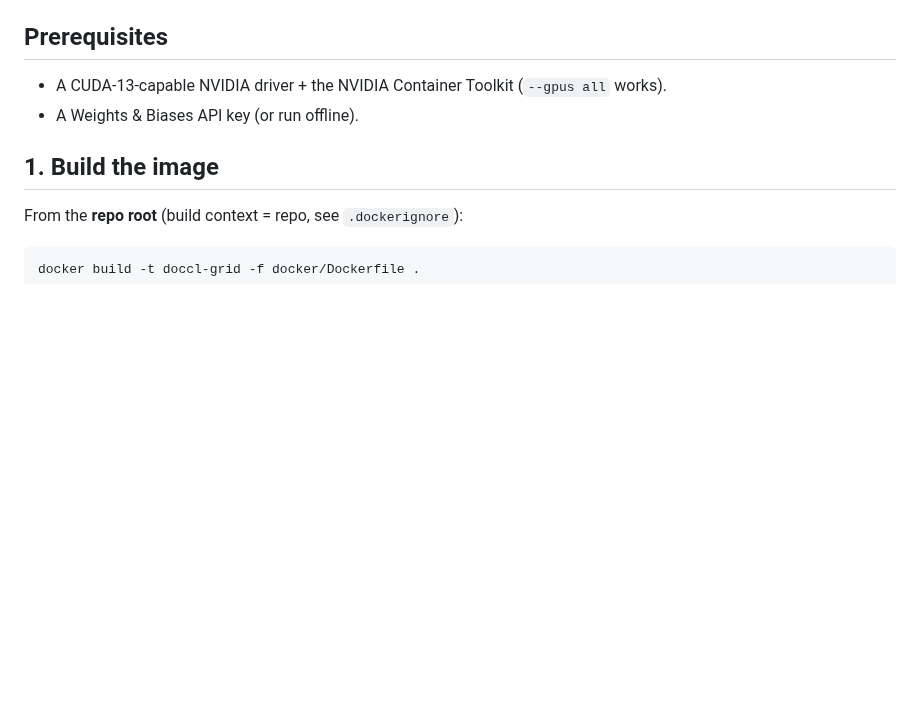
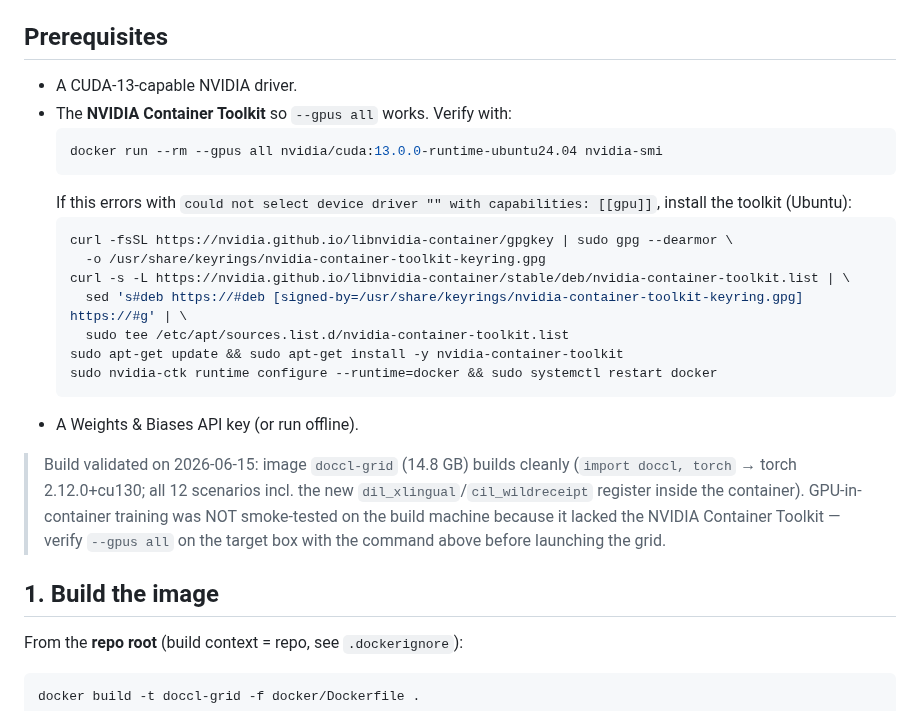
Before and after one commit to hoangthanh283/CLUE, a Markdown page: docker/README.md, the part around the change. Rendered like a GitHub page; blank space fills up the shorter version.

Commit message:
docs(docker): record NVIDIA Container Toolkit prereq + build validation
The doccl-grid image builds cleanly (validated 2026-06-15: torch 2.12.0+cu130, all 12
scenarios incl. dil_xlingual/cil_wildreceipt register inside the container). GPU-in-
container training could NOT be smoke-tested on the build laptop because it lacks the
NVIDIA Container Toolkit (--gpus all -> 'could not select device driver'). Added the
verify command + Ubuntu install steps so this surfaces on the powerful machine before
launching, not mid-grid.

````diff
--- a/docker/README.md
+++ b/docker/README.md
@@ -9,8 +9,30 @@ cap 100, best-val weights restored) and **per-run FWT** (records the zero-shot
 future-task term + seeds the metrics tracker with the single-task baselines `b_i`).
 
 ## Prerequisites
-- A CUDA-13-capable NVIDIA driver + the NVIDIA Container Toolkit (`--gpus all` works).
+- A CUDA-13-capable NVIDIA driver.
+- The **NVIDIA Container Toolkit** so `--gpus all` works. Verify with:
+  ```bash
+  docker run --rm --gpus all nvidia/cuda:13.0.0-runtime-ubuntu24.04 nvidia-smi
+  ```
+  If this errors with `could not select device driver "" with capabilities: [[gpu]]`,
+  install the toolkit (Ubuntu):
+  ```bash
+  curl -fsSL https://nvidia.github.io/libnvidia-container/gpgkey | sudo gpg --dearmor \
+    -o /usr/share/keyrings/nvidia-container-toolkit-keyring.gpg
+  curl -s -L https://nvidia.github.io/libnvidia-container/stable/deb/nvidia-container-toolkit.list | \
+    sed 's#deb https://#deb [signed-by=/usr/share/keyrings/nvidia-container-toolkit-keyring.gpg] https://#g' | \
+    sudo tee /etc/apt/sources.list.d/nvidia-container-toolkit.list
+  sudo apt-get update && sudo apt-get install -y nvidia-container-toolkit
+  sudo nvidia-ctk runtime configure --runtime=docker && sudo systemctl restart docker
+  ```
 - A Weights & Biases API key (or run offline).
+
+> Build validated on 2026-06-15: image `doccl-grid` (14.8 GB) builds cleanly
+> (`import doccl, torch` → torch 2.12.0+cu130; all 12 scenarios incl. the new
+> `dil_xlingual`/`cil_wildreceipt` register inside the container). GPU-in-container
+> training was NOT smoke-tested on the build machine because it lacked the NVIDIA
+> Container Toolkit — verify `--gpus all` on the target box with the command above
+> before launching the grid.
 
 ## 1. Build the image
 From the **repo root** (build context = repo, see `.dockerignore`):
````
